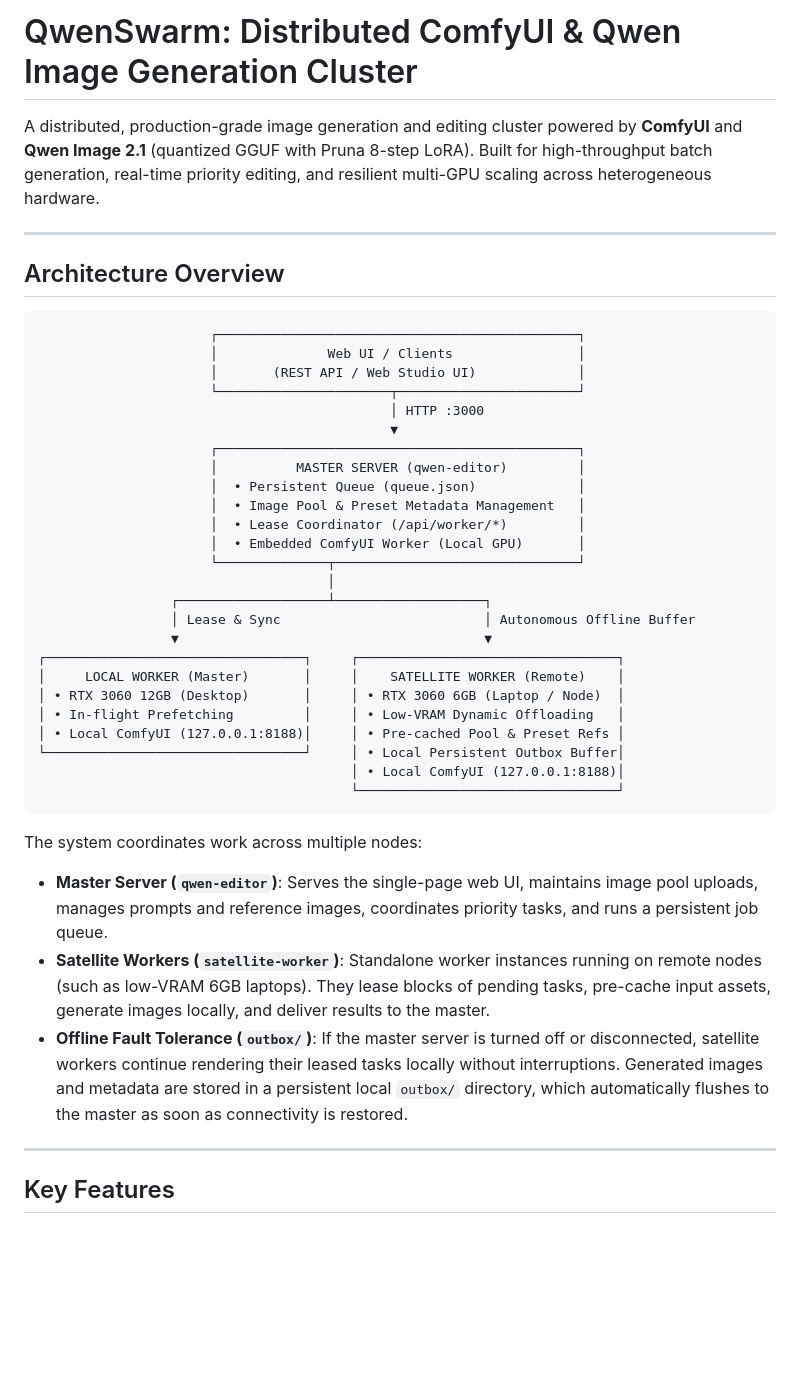
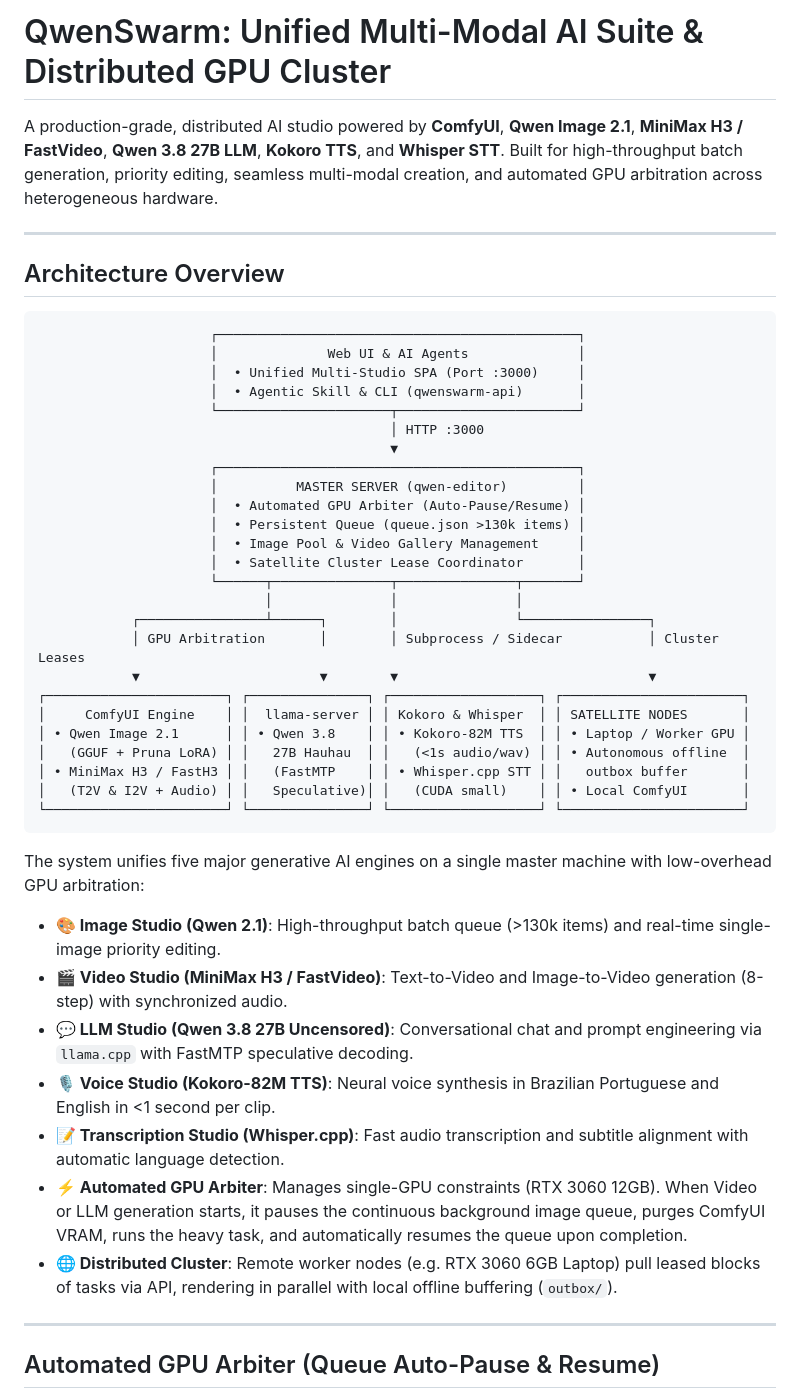
Before and after one commit to joaosantiag0/QwenSwarm, a Markdown page: README.md, the part around one of its changes. Drawn GitHub-style; blank space fills up the shorter version.

Commit message:
docs: update README with unified AI suite, new models, LLM, GPU arbiter, and agent skill

````diff
--- a/README.md
+++ b/README.md
@@ -1,6 +1,6 @@
-# QwenSwarm: Distributed ComfyUI & Qwen Image Generation Cluster
+# QwenSwarm: Unified Multi-Modal AI Suite & Distributed GPU Cluster
 
-A distributed, production-grade image generation and editing cluster powered by **ComfyUI** and **Qwen Image 2.1** (quantized GGUF with Pruna 8-step LoRA). Built for high-throughput batch generation, real-time priority editing, and resilient multi-GPU scaling across heterogeneous hardware.
+A production-grade, distributed AI studio powered by **ComfyUI**, **Qwen Image 2.1**, **MiniMax H3 / FastVideo**, **Qwen 3.8 27B LLM**, **Kokoro TTS**, and **Whisper STT**. Built for high-throughput batch generation, priority editing, seamless multi-modal creation, and automated GPU arbitration across heterogeneous hardware.
 
 ---
 
@@ -8,38 +8,42 @@ A distributed, production-grade image generation and editing cluster powered by
 
 ```
                       ┌──────────────────────────────────────────────┐
-                      │              Web UI / Clients                │
-                      │       (REST API / Web Studio UI)             │
+                      │              Web UI & AI Agents              │
+                      │  • Unified Multi-Studio SPA (Port :3000)     │
+                      │  • Agentic Skill & CLI (qwenswarm-api)       │
                       └──────────────────────┬───────────────────────┘
                                              │ HTTP :3000
                                              ▼
                       ┌──────────────────────────────────────────────┐
                       │          MASTER SERVER (qwen-editor)         │
-                      │  • Persistent Queue (queue.json)             │
-                      │  • Image Pool & Preset Metadata Management   │
-                      │  • Lease Coordinator (/api/worker/*)         │
-                      │  • Embedded ComfyUI Worker (Local GPU)       │
-                      └──────────────┬───────────────────────────────┘
-                                     │
-                 ┌───────────────────┴───────────────────┐
-                 │ Lease & Sync                          │ Autonomous Offline Buffer
-                 ▼                                       ▼
-┌─────────────────────────────────┐     ┌─────────────────────────────────┐
-│     LOCAL WORKER (Master)       │     │    SATELLITE WORKER (Remote)    │
-│ • RTX 3060 12GB (Desktop)       │     │ • RTX 3060 6GB (Laptop / Node)  │
-│ • In-flight Prefetching         │     │ • Low-VRAM Dynamic Offloading   │
-│ • Local ComfyUI (127.0.0.1:8188)│     │ • Pre-cached Pool & Preset Refs │
-└─────────────────────────────────┘     │ • Local Persistent Outbox Buffer│
-                                        │ • Local ComfyUI (127.0.0.1:8188)│
-                                        └─────────────────────────────────┘
+                      │  • Automated GPU Arbiter (Auto-Pause/Resume) │
+                      │  • Persistent Queue (queue.json >130k items) │
+                      │  • Image Pool & Video Gallery Management     │
+                      │  • Satellite Cluster Lease Coordinator       │
+                      └──────┬───────────────┬───────────────┬───────┘
+                             │               │               │
+            ┌────────────────┴──────┐        │               └────────────────┐
+            │ GPU Arbitration       │        │ Subprocess / Sidecar           │ Cluster Leases
+            ▼                       ▼        ▼                                ▼
+┌───────────────────────┐ ┌───────────────┐ ┌───────────────────┐ ┌───────────────────────┐
+│     ComfyUI Engine    │ │  llama-server │ │ Kokoro & Whisper  │ │ SATELLITE NODES       │
+│ • Qwen Image 2.1      │ │ • Qwen 3.8    │ │ • Kokoro-82M TTS  │ │ • Laptop / Worker GPU │
+│   (GGUF + Pruna LoRA) │ │   27B Hauhau  │ │   (<1s audio/wav) │ │ • Autonomous offline  │
+│ • MiniMax H3 / FastH3 │ │   (FastMTP    │ │ • Whisper.cpp STT │ │   outbox buffer       │
+│   (T2V & I2V + Audio) │ │   Speculative)│ │   (CUDA small)    │ │ • Local ComfyUI       │
+└───────────────────────┘ └───────────────┘ └───────────────────┘ └───────────────────────┘
 ```
 
-The system coordinates work across multiple nodes:
-- **Master Server (`qwen-editor`)**: Serves the single-page web UI, maintains image pool uploads, manages prompts and reference images, coordinates priority tasks, and runs a persistent job queue.
-- **Satellite Workers (`satellite-worker`)**: Standalone worker instances running on remote nodes (such as low-VRAM 6GB laptops). They lease blocks of pending tasks, pre-cache input assets, generate images locally, and deliver results to the master.
-- **Offline Fault Tolerance (`outbox/`)**: If the master server is turned off or disconnected, satellite workers continue rendering their leased tasks locally without interruptions. Generated images and metadata are stored in a persistent local `outbox/` directory, which automatically flushes to the master as soon as connectivity is restored.
+The system unifies five major generative AI engines on a single master machine with low-overhead GPU arbitration:
+- **🎨 Image Studio (Qwen 2.1)**: High-throughput batch queue (>130k items) and real-time single-image priority editing.
+- **🎬 Video Studio (MiniMax H3 / FastVideo)**: Text-to-Video and Image-to-Video generation (8-step) with synchronized audio.
+- **💬 LLM Studio (Qwen 3.8 27B Uncensored)**: Conversational chat and prompt engineering via `llama.cpp` with FastMTP speculative decoding.
+- **🎙️ Voice Studio (Kokoro-82M TTS)**: Neural voice synthesis in Brazilian Portuguese and English in <1 second per clip.
+- **📝 Transcription Studio (Whisper.cpp)**: Fast audio transcription and subtitle alignment with automatic language detection.
+- **⚡ Automated GPU Arbiter**: Manages single-GPU constraints (RTX 3060 12GB). When Video or LLM generation starts, it pauses the continuous background image queue, purges ComfyUI VRAM, runs the heavy task, and automatically resumes the queue upon completion.
+- **🌐 Distributed Cluster**: Remote worker nodes (e.g. RTX 3060 6GB Laptop) pull leased blocks of tasks via API, rendering in parallel with local offline buffering (`outbox/`).
 
 ---
 
-## Key Features
+## Automated GPU Arbiter (Queue Auto-Pause & Resume)
 
````
Also changed, not shown: other parts of README.md (+152 -144 lines).
